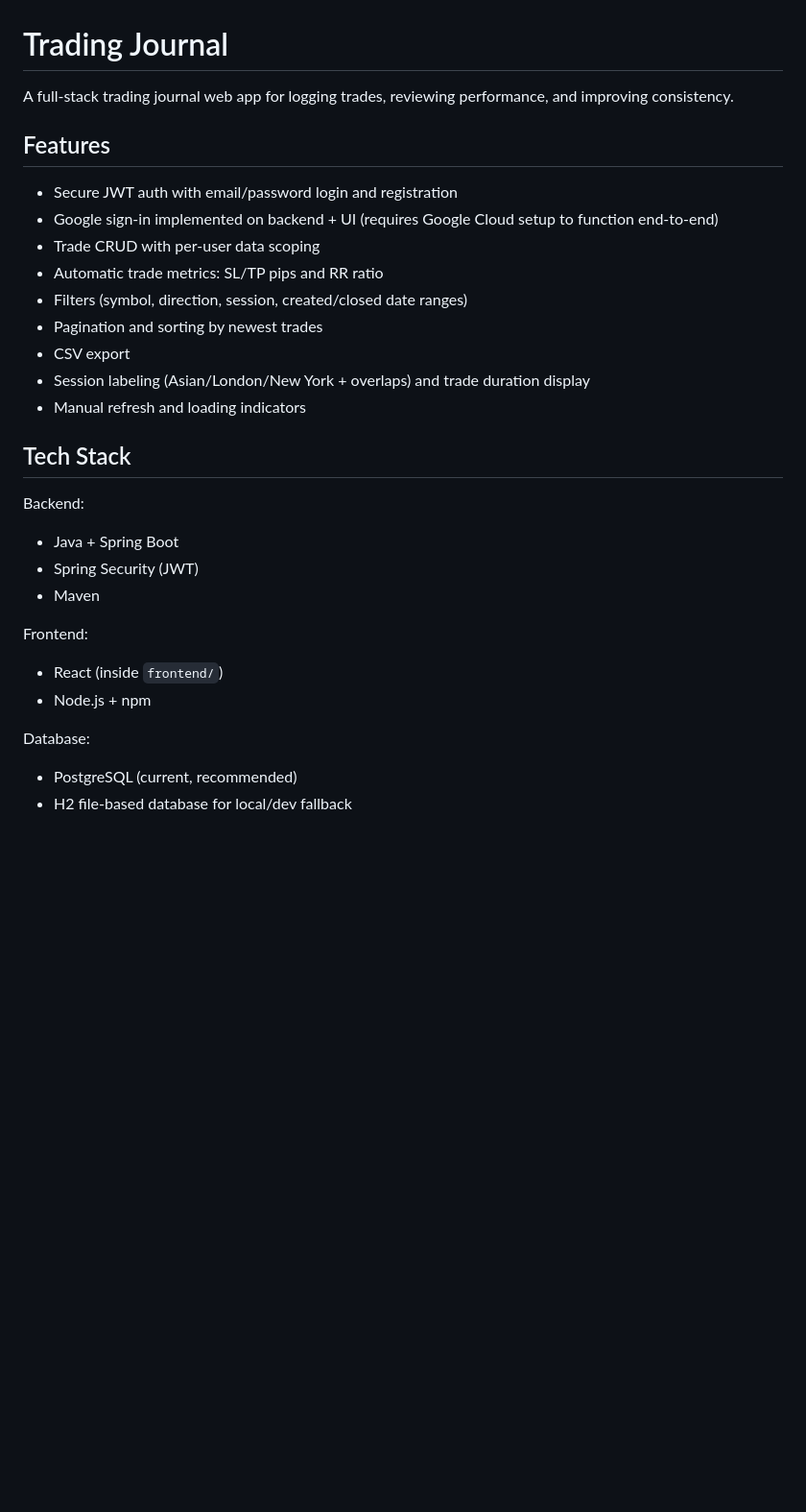
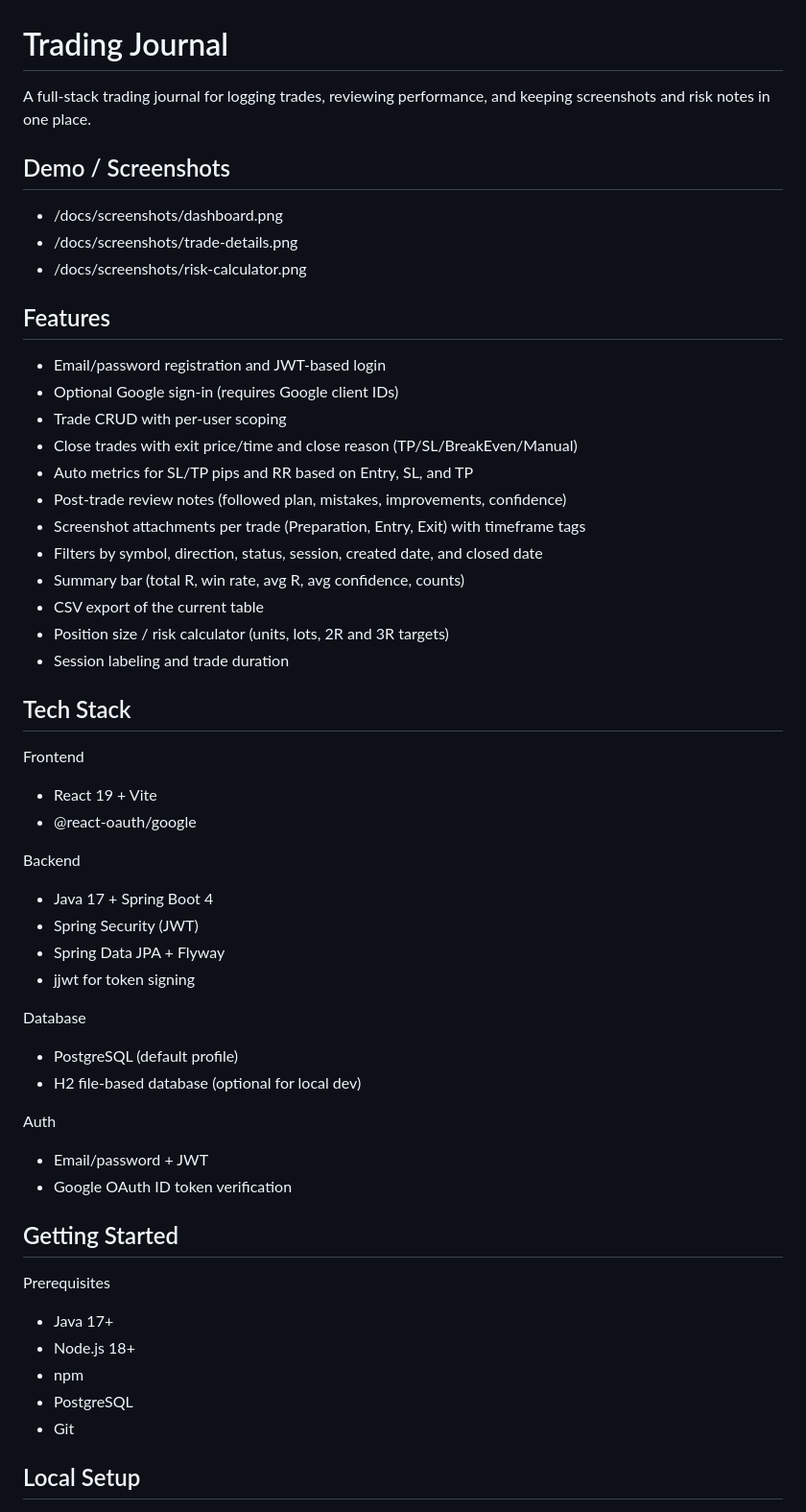
Before and after one commit to trichko123/Trading-Journal, a Markdown page: README.md, the part around one of its changes. Shown at 96% size. Rendered like a GitHub page; blank space fills up the shorter version.

```diff
--- a/README.md
+++ b/README.md
@@ -1,30 +1,56 @@
 # Trading Journal
 
-A full-stack trading journal web app for logging trades, reviewing performance, and improving consistency.
+A full-stack trading journal for logging trades, reviewing performance, and keeping screenshots and risk notes in one place.
+
+## Demo / Screenshots
+
+- /docs/screenshots/dashboard.png
+- /docs/screenshots/trade-details.png
+- /docs/screenshots/risk-calculator.png
 
 ## Features
 
-- Secure JWT auth with email/password login and registration
-- Google sign-in implemented on backend + UI (requires Google Cloud setup to function end-to-end)
-- Trade CRUD with per-user data scoping
-- Automatic trade metrics: SL/TP pips and RR ratio
-- Filters (symbol, direction, session, created/closed date ranges)
-- Pagination and sorting by newest trades
-- CSV export
-- Session labeling (Asian/London/New York + overlaps) and trade duration display
-- Manual refresh and loading indicators
+- Email/password registration and JWT-based login
+- Optional Google sign-in (requires Google client IDs)
+- Trade CRUD with per-user scoping
+- Close trades with exit price/time and close reason (TP/SL/BreakEven/Manual)
+- Auto metrics for SL/TP pips and RR based on Entry, SL, and TP
+- Post-trade review notes (followed plan, mistakes, improvements, confidence)
+- Screenshot attachments per trade (Preparation, Entry, Exit) with timeframe tags
+- Filters by symbol, direction, status, session, created date, and closed date
+- Summary bar (total R, win rate, avg R, avg confidence, counts)
+- CSV export of the current table
+- Position size / risk calculator (units, lots, 2R and 3R targets)
+- Session labeling and trade duration
 
 ## Tech Stack
 
-Backend:
-- Java + Spring Boot
+Frontend
+- React 19 + Vite
+- @react-oauth/google
+
+Backend
+- Java 17 + Spring Boot 4
 - Spring Security (JWT)
-- Maven
+- Spring Data JPA + Flyway
+- jjwt for token signing
 
-Frontend:
-- React (inside `frontend/`)
-- Node.js + npm
+Database
+- PostgreSQL (default profile)
+- H2 file-based database (optional for local dev)
 
-Database:
-- PostgreSQL (current, recommended)
-- H2 file-based database for local/dev fallback
+Auth
+- Email/password + JWT
+- Google OAuth ID token verification
+
+## Getting Started
+
+Prerequisites
+- Java 17+
+- Node.js 18+
+- npm
+- PostgreSQL
+- Git
+
+## Local Setup
+
```
Also changed, not shown: other parts of README.md (+115 -93 lines).
